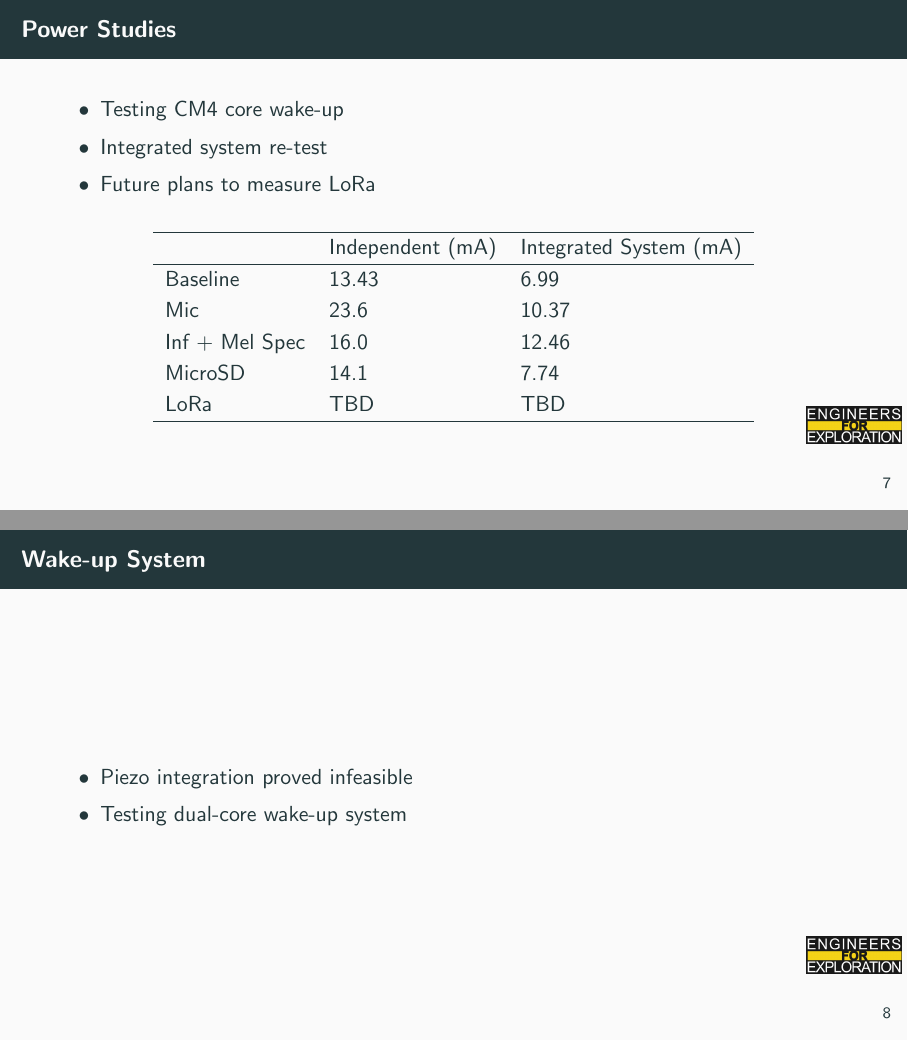
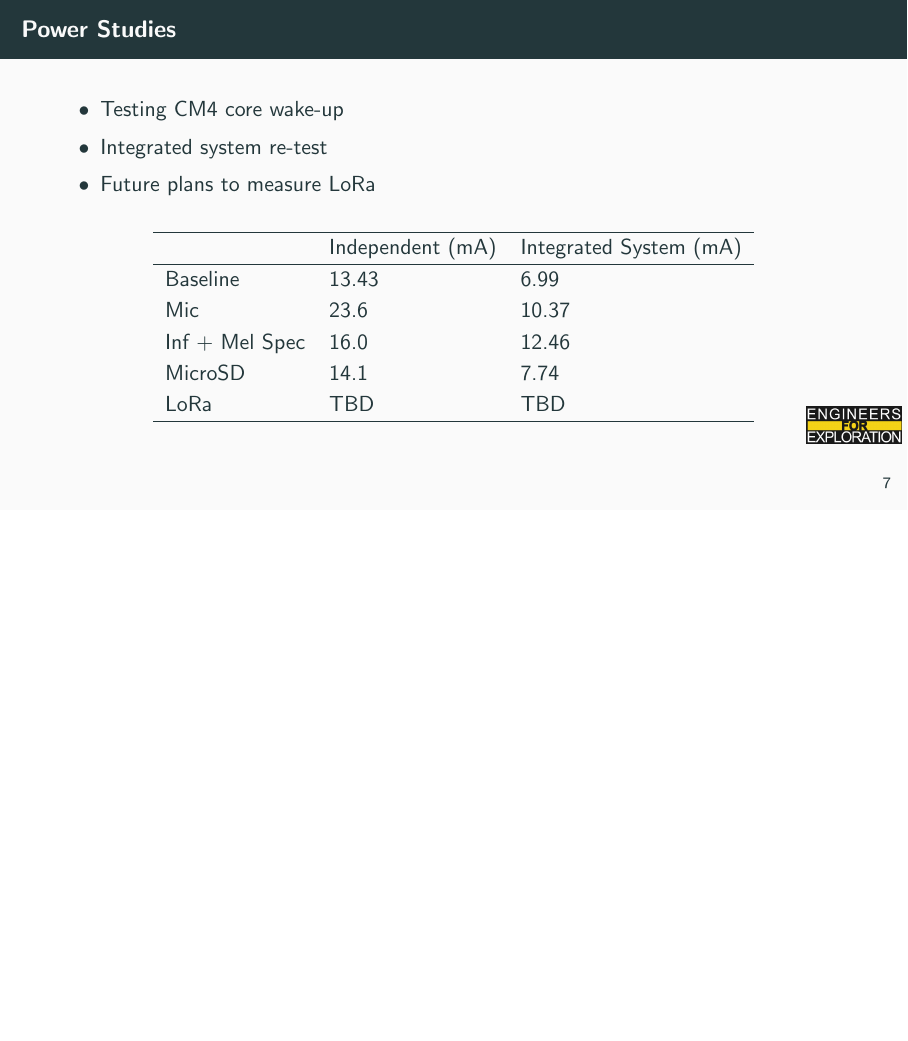
Before and after one commit to UCSD-E4E/weekly_presentations, LaTeX slides (presentation.tex, which reads project_aid.tex): pages 11 and 12 of 14 before the commit and page 11 of 13 after it, the two joined at a grey line, the shorter picture padded with empty space. Compiled offline with pdfLaTeX.

Commit message:
removed acoustic collar slide

```diff
--- a/project_aid.tex
+++ b/project_aid.tex
@@ -92,13 +91,6 @@
     \end{table}
 \end{frame}
 
-\begin{frame}{Wake-up System}
-    \begin{itemize}
-        \item Piezo integration proved infeasible
-        \item Testing dual-core wake-up system
-    \end{itemize}
-\end{frame}
-
 \begin{frame}{Auto Encoders}
     \begin{itemize}
         \item
```
Also changed, not shown: project_aid.tex (1 more changed lines).
